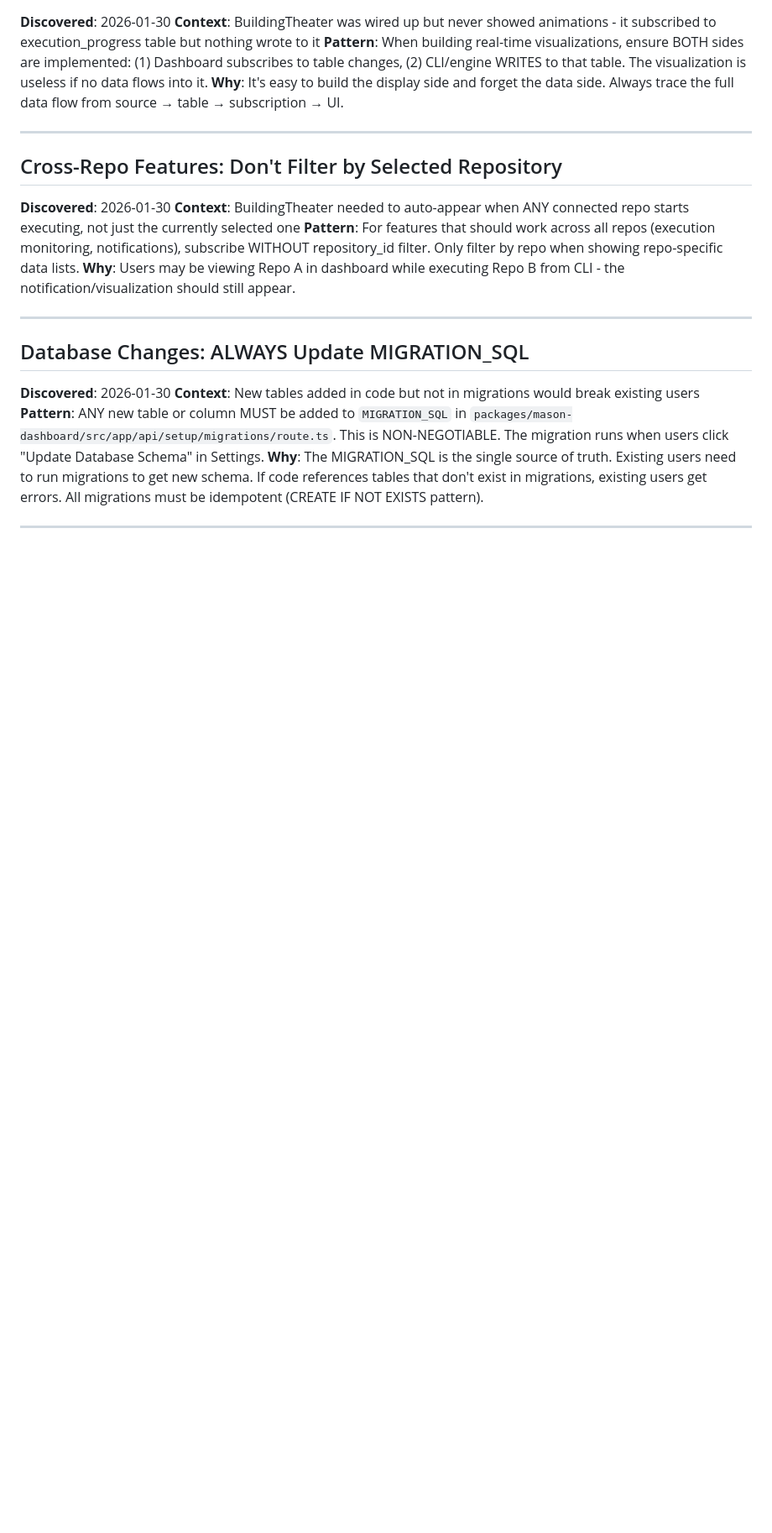
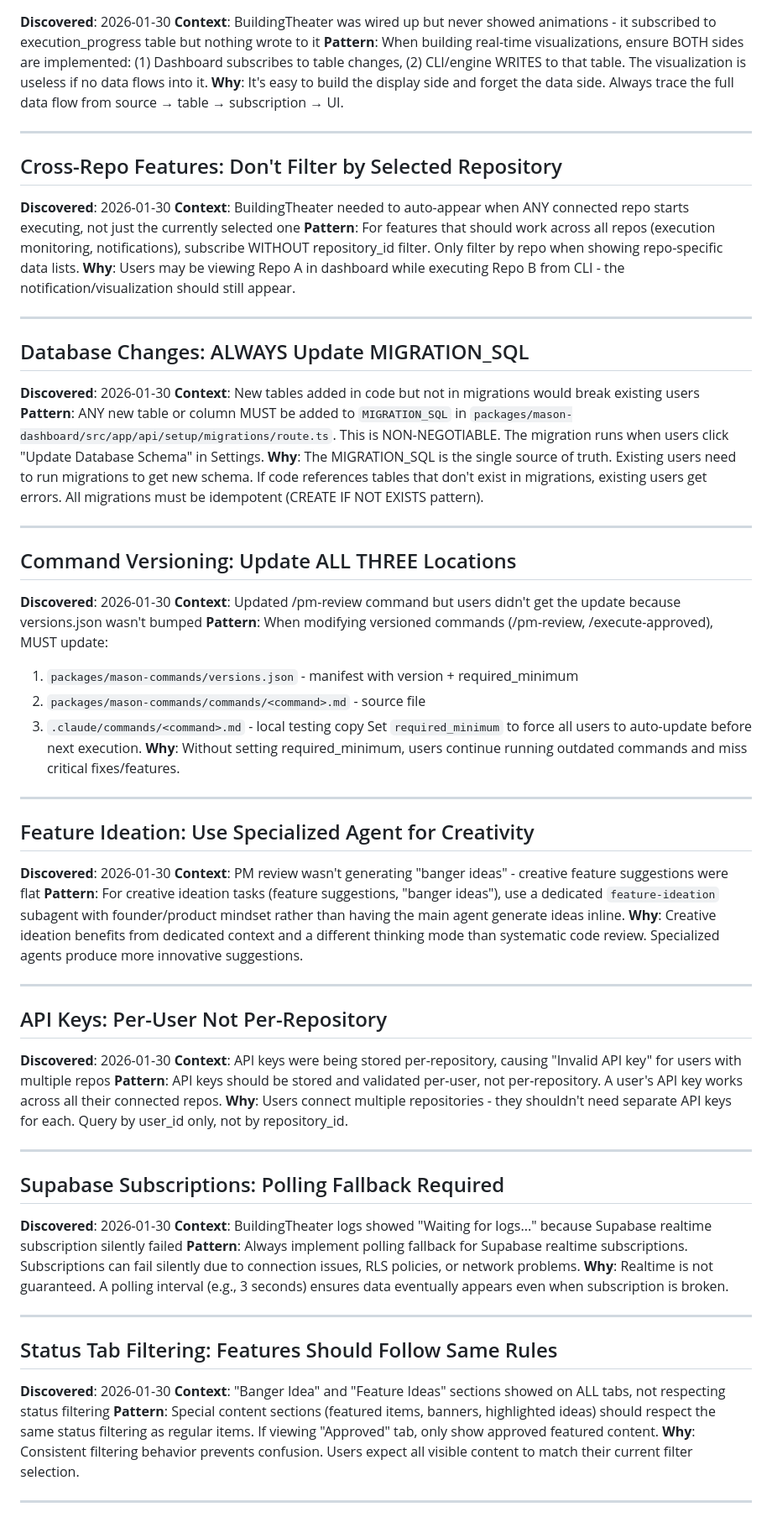
Before and after one commit to Assure-DeFi/mason, a Markdown page: .claude/rules/learned-patterns.md, the part around the change. Shown at 84% size. Rendered like a GitHub page; blank space fills up the shorter version.

Commit message:
chore: compound learnings from 2026-01-30
Added 6 new learned patterns:
- Command Versioning: Update ALL THREE Locations
- Feature Ideation: Use Specialized Agent for Creativity
- API Keys: Per-User Not Per-Repository
- Supabase Subscriptions: Polling Fallback Required
- Status Tab Filtering: Features Should Follow Same Rules

Co-Authored-By: Claude Opus 4.5 <noreply@anthropic.com>

```diff
--- a/.claude/rules/learned-patterns.md
+++ b/.claude/rules/learned-patterns.md
@@ -126,3 +126,53 @@ description: Brief description of what this command does.
 **Why**: The MIGRATION_SQL is the single source of truth. Existing users need to run migrations to get new schema. If code references tables that don't exist in migrations, existing users get errors. All migrations must be idempotent (CREATE IF NOT EXISTS pattern).
 
 ---
+
+## Command Versioning: Update ALL THREE Locations
+
+**Discovered**: 2026-01-30
+**Context**: Updated /pm-review command but users didn't get the update because versions.json wasn't bumped
+**Pattern**: When modifying versioned commands (/pm-review, /execute-approved), MUST update:
+
+1. `packages/mason-commands/versions.json` - manifest with version + required_minimum
+2. `packages/mason-commands/commands/<command>.md` - source file
+3. `.claude/commands/<command>.md` - local testing copy
+   Set `required_minimum` to force all users to auto-update before next execution.
+   **Why**: Without setting required_minimum, users continue running outdated commands and miss critical fixes/features.
+
+---
+
+## Feature Ideation: Use Specialized Agent for Creativity
+
+**Discovered**: 2026-01-30
+**Context**: PM review wasn't generating "banger ideas" - creative feature suggestions were flat
+**Pattern**: For creative ideation tasks (feature suggestions, "banger ideas"), use a dedicated `feature-ideation` subagent with founder/product mindset rather than having the main agent generate ideas inline.
+**Why**: Creative ideation benefits from dedicated context and a different thinking mode than systematic code review. Specialized agents produce more innovative suggestions.
+
+---
+
+## API Keys: Per-User Not Per-Repository
+
+**Discovered**: 2026-01-30
+**Context**: API keys were being stored per-repository, causing "Invalid API key" for users with multiple repos
+**Pattern**: API keys should be stored and validated per-user, not per-repository. A user's API key works across all their connected repos.
+**Why**: Users connect multiple repositories - they shouldn't need separate API keys for each. Query by user_id only, not by repository_id.
+
+---
+
+## Supabase Subscriptions: Polling Fallback Required
+
+**Discovered**: 2026-01-30
+**Context**: BuildingTheater logs showed "Waiting for logs..." because Supabase realtime subscription silently failed
+**Pattern**: Always implement polling fallback for Supabase realtime subscriptions. Subscriptions can fail silently due to connection issues, RLS policies, or network problems.
+**Why**: Realtime is not guaranteed. A polling interval (e.g., 3 seconds) ensures data eventually appears even when subscription is broken.
+
+---
+
+## Status Tab Filtering: Features Should Follow Same Rules
+
+**Discovered**: 2026-01-30
+**Context**: "Banger Idea" and "Feature Ideas" sections showed on ALL tabs, not respecting status filtering
+**Pattern**: Special content sections (featured items, banners, highlighted ideas) should respect the same status filtering as regular items. If viewing "Approved" tab, only show approved featured content.
+**Why**: Consistent filtering behavior prevents confusion. Users expect all visible content to match their current filter selection.
+
+---
```
